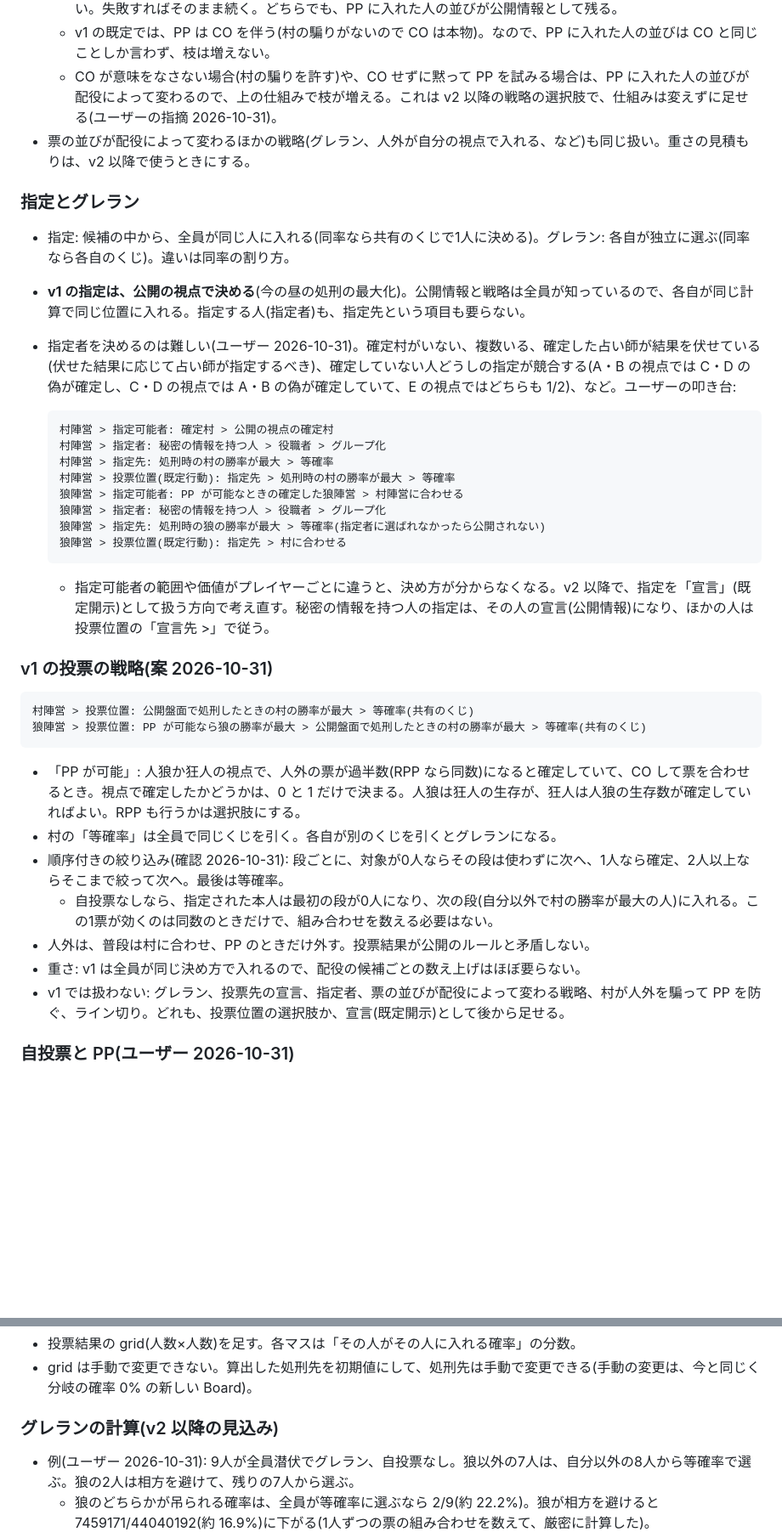
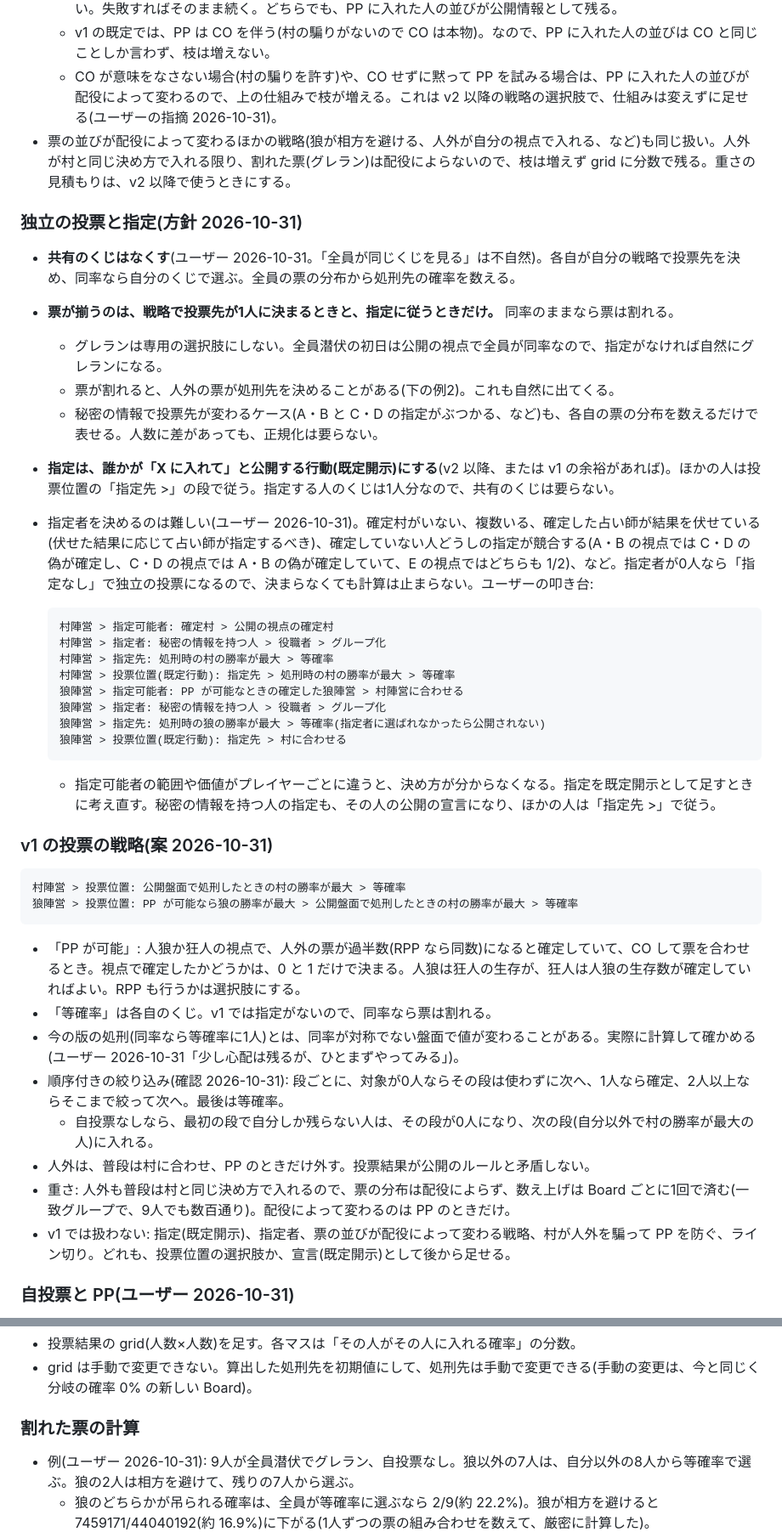
Before and after one commit to atachan14/ww_gg, a Markdown page: docs/redesign/rules.md, 2 parts joined by grey strips. Shown at 85% size. Drawn GitHub-style; blank space fills up the shorter version.

Commit message:
Drop the shared lot and let each player vote independently
Co-Authored-By: Claude Opus 5.5 <noreply@anthropic.com>

````diff
--- a/docs/redesign/rules.md
+++ b/docs/redesign/rules.md
@@ -154,13 +153,17 @@ v1 は「全員1票、自投票なし」だが、v2 以降の拡張ができる
   - ゲームが続くのは、RPP(w+1 = v)の場合。成功しても人間が v 人、狼が v-1 人で、勝ちは夜の襲撃まで決まらない。失敗すればそのまま続く。どちらでも、PP に入れた人の並びが公開情報として残る。
   - v1 の既定では、PP は CO を伴う(村の騙りがないので CO は本物)。なので、PP に入れた人の並びは CO と同じことしか言わず、枝は増えない。
   - CO が意味をなさない場合(村の騙りを許す)や、CO せずに黙って PP を試みる場合は、PP に入れた人の並びが配役によって変わるので、上の仕組みで枝が増える。これは v2 以降の戦略の選択肢で、仕組みは変えずに足せる(ユーザーの指摘 2026-10-31)。
-- 票の並びが配役によって変わるほかの戦略(グレラン、人外が自分の視点で入れる、など)も同じ扱い。重さの見積もりは、v2 以降で使うときにする。
+- 票の並びが配役によって変わるほかの戦略(狼が相方を避ける、人外が自分の視点で入れる、など)も同じ扱い。人外が村と同じ決め方で入れる限り、割れた票(グレラン)は配役によらないので、枝は増えず grid に分数で残る。重さの見積もりは、v2 以降で使うときにする。
 
-### 指定とグレラン
+### 独立の投票と指定(方針 2026-10-31)
 
-- 指定: 候補の中から、全員が同じ人に入れる(同率なら共有のくじで1人に決める)。グレラン: 各自が独立に選ぶ(同率なら各自のくじ)。違いは同率の割り方。
-- **v1 の指定は、公開の視点で決める**(今の昼の処刑の最大化)。公開情報と戦略は全員が知っているので、各自が同じ計算で同じ位置に入れる。指定する人(指定者)も、指定先という項目も要らない。
-- 指定者を決めるのは難しい(ユーザー 2026-10-31)。確定村がいない、複数いる、確定した占い師が結果を伏せている(伏せた結果に応じて占い師が指定するべき)、確定していない人どうしの指定が競合する(A・B の視点では C・D の偽が確定し、C・D の視点では A・B の偽が確定していて、E の視点ではどちらも 1/2)、など。ユーザーの叩き台:
+- **共有のくじはなくす**(ユーザー 2026-10-31。「全員が同じくじを見る」は不自然)。各自が自分の戦略で投票先を決め、同率なら自分のくじで選ぶ。全員の票の分布から処刑先の確率を数える。
+- **票が揃うのは、戦略で投票先が1人に決まるときと、指定に従うときだけ。** 同率のままなら票は割れる。
+  - グレランは専用の選択肢にしない。全員潜伏の初日は公開の視点で全員が同率なので、指定がなければ自然にグレランになる。
+  - 票が割れると、人外の票が処刑先を決めることがある(下の例2)。これも自然に出てくる。
+  - 秘密の情報で投票先が変わるケース(A・B と C・D の指定がぶつかる、など)も、各自の票の分布を数えるだけで表せる。人数に差があっても、正規化は要らない。
+- **指定は、誰かが「X に入れて」と公開する行動(既定開示)にする**(v2 以降、または v1 の余裕があれば)。ほかの人は投票位置の「指定先 >」の段で従う。指定する人のくじは1人分なので、共有のくじは要らない。
+- 指定者を決めるのは難しい(ユーザー 2026-10-31)。確定村がいない、複数いる、確定した占い師が結果を伏せている(伏せた結果に応じて占い師が指定するべき)、確定していない人どうしの指定が競合する(A・B の視点では C・D の偽が確定し、C・D の視点では A・B の偽が確定していて、E の視点ではどちらも 1/2)、など。指定者が0人なら「指定なし」で独立の投票になるので、決まらなくても計算は止まらない。ユーザーの叩き台:
 
   ```
   村陣営 > 指定可能者: 確定村 > 公開の視点の確定村
@@ -173,22 +176,23 @@ v1 は「全員1票、自投票なし」だが、v2 以降の拡張ができる
   狼陣営 > 投票位置(既定行動): 指定先 > 村に合わせる
   ```
 
-  - 指定可能者の範囲や価値がプレイヤーごとに違うと、決め方が分からなくなる。v2 以降で、指定を「宣言」(既定開示)として扱う方向で考え直す。秘密の情報を持つ人の指定は、その人の宣言(公開情報)になり、ほかの人は投票位置の「宣言先 >」で従う。
+  - 指定可能者の範囲や価値がプレイヤーごとに違うと、決め方が分からなくなる。指定を既定開示として足すときに考え直す。秘密の情報を持つ人の指定も、その人の公開の宣言になり、ほかの人は「指定先 >」で従う。
 
 ### v1 の投票の戦略(案 2026-10-31)
 
 ```
-村陣営 > 投票位置: 公開盤面で処刑したときの村の勝率が最大 > 等確率(共有のくじ)
-狼陣営 > 投票位置: PP が可能なら狼の勝率が最大 > 公開盤面で処刑したときの村の勝率が最大 > 等確率(共有のくじ)
+村陣営 > 投票位置: 公開盤面で処刑したときの村の勝率が最大 > 等確率
+狼陣営 > 投票位置: PP が可能なら狼の勝率が最大 > 公開盤面で処刑したときの村の勝率が最大 > 等確率
 ```
 
 - 「PP が可能」: 人狼か狂人の視点で、人外の票が過半数(RPP なら同数)になると確定していて、CO して票を合わせるとき。視点で確定したかどうかは、0 と 1 だけで決まる。人狼は狂人の生存が、狂人は人狼の生存数が確定していればよい。RPP も行うかは選択肢にする。
-- 村の「等確率」は全員で同じくじを引く。各自が別のくじを引くとグレランになる。
+- 「等確率」は各自のくじ。v1 では指定がないので、同率なら票は割れる。
+- 今の版の処刑(同率なら等確率に1人)とは、同率が対称でない盤面で値が変わることがある。実際に計算して確かめる(ユーザー 2026-10-31「少し心配は残るが、ひとまずやってみる」)。
 - 順序付きの絞り込み(確認 2026-10-31): 段ごとに、対象が0人ならその段は使わずに次へ、1人なら確定、2人以上ならそこまで絞って次へ。最後は等確率。
-  - 自投票なしなら、指定された本人は最初の段が0人になり、次の段(自分以外で村の勝率が最大の人)に入れる。この1票が効くのは同数のときだけで、組み合わせを数える必要はない。
+  - 自投票なしなら、最初の段で自分しか残らない人は、その段が0人になり、次の段(自分以外で村の勝率が最大の人)に入れる。
 - 人外は、普段は村に合わせ、PP のときだけ外す。投票結果が公開のルールと矛盾しない。
-- 重さ: v1 は全員が同じ決め方で入れるので、配役の候補ごとの数え上げはほぼ要らない。
-- v1 では扱わない: グレラン、投票先の宣言、指定者、票の並びが配役によって変わる戦略、村が人外を騙って PP を防ぐ、ライン切り。どれも、投票位置の選択肢か、宣言(既定開示)として後から足せる。
+- 重さ: 人外も普段は村と同じ決め方で入れるので、票の分布は配役によらず、数え上げは Board ごとに1回で済む(一致グループで、9人でも数百通り)。配役によって変わるのは PP のときだけ。
+- v1 では扱わない: 指定(既定開示)、指定者、票の並びが配役によって変わる戦略、村が人外を騙って PP を防ぐ、ライン切り。どれも、投票位置の選択肢か、宣言(既定開示)として後から足せる。
 
 ### 自投票と PP(ユーザー 2026-10-31)
 
@@ -203,7 +207,7 @@ v1 は「全員1票、自投票なし」だが、v2 以降の拡張ができる
 - 投票結果の grid(人数×人数)を足す。各マスは「その人がその人に入れる確率」の分数。
 - grid は手動で変更できない。算出した処刑先を初期値にして、処刑先は手動で変更できる(手動の変更は、今と同じく分岐の確率 0% の新しい Board)。
 
-### グレランの計算(v2 以降の見込み)
+### 割れた票の計算
 
 - 例(ユーザー 2026-10-31): 9人が全員潜伏でグレラン、自投票なし。狼以外の7人は、自分以外の8人から等確率で選ぶ。狼の2人は相方を避けて、残りの7人から選ぶ。
   - 狼のどちらかが吊られる確率は、全員が等確率に選ぶなら 2/9(約 22.2%)。狼が相方を避けると 7459171/44040192(約 16.9%)に下がる(1人ずつの票の組み合わせを数えて、厳密に計算した)。
````
Also changed, not shown: other parts of docs/redesign/rules.md (+0 -1 lines), docs/USER_NOTES.md (+2 -0 lines), docs/redesign/glossary.md (+2 -2 lines).
